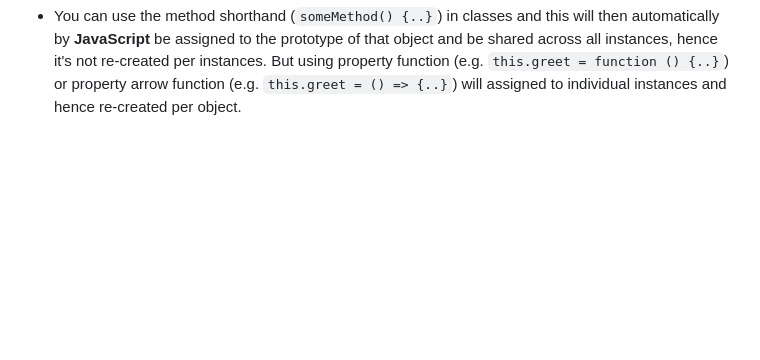
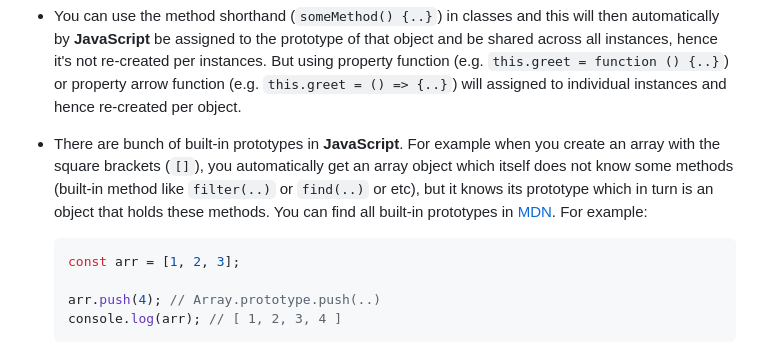
Before and after one commit to Ultihamed/Javascript_Notes, a Markdown page: JavaScript Course/11. Deep Dive Constructor Functions & Prototypes.md, the part around the change. Rendered like a GitHub page; blank space fills up the shorter version.

Commit message:
add built-in prototypes content

````diff
--- a/JavaScript Course/11. Deep Dive Constructor Functions & Prototypes.md
+++ b/JavaScript Course/11. Deep Dive Constructor Functions & Prototypes.md
@@ -128,3 +128,11 @@
 
     Here the `greet` method is no longer part of the prototype and that means that the `greet` function is indeed created for every instance of `Person` object (every instance based on this class). So that means we occupy more memory and a creation of such an object of course costs some performance.
 - You can use the method shorthand (`someMethod() {..}`) in classes and this will then automatically by **JavaScript** be assigned to the prototype of that object and be shared across all instances, hence it's not re-created per instances. But using property function (e.g. `this.greet = function () {..}`) or property arrow function (e.g. `this.greet = () => {..}`) will assigned to individual instances and hence re-created per object.
+- There are bunch of built-in prototypes in **JavaScript**. For example when you create an array with the square brackets (`[]`), you automatically get an array object which itself does not know some methods (built-in method like `filter(..)` or `find(..)` or etc), but it knows its prototype which in turn is an object that holds these methods. You can find all built-in prototypes in [MDN](https://developer.mozilla.org/en-US/docs/Web/JavaScript/Reference/Global_Objects/Array). For example:
+
+    ```js
+    const arr = [1, 2, 3];
+
+    arr.push(4); // Array.prototype.push(..)
+    console.log(arr); // [ 1, 2, 3, 4 ]
+    ```
````
Also changed, not shown: JavaScript Course/Assets/5.png (added).
